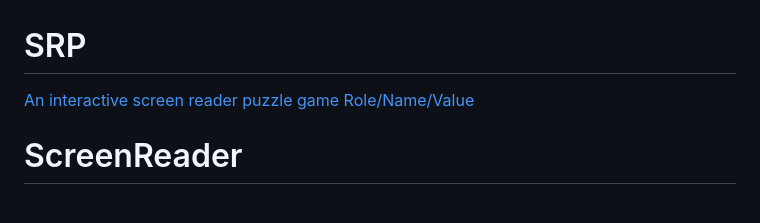
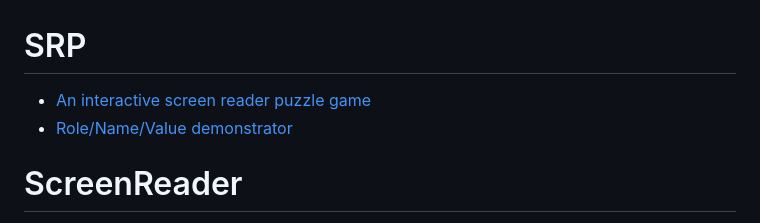
Before and after one commit to christopherabate/srp, a Markdown page: README.md, the part around the change. Drawn GitHub-style.

```diff
--- a/README.md
+++ b/README.md
@@ -1,6 +1,6 @@
 # SRP
-[An interactive screen reader puzzle game](https://christopherabate.github.io/srp/)
-[Role/Name/Value](https://christopherabate.github.io/srp/rnv.html)
+- [An interactive screen reader puzzle game](https://christopherabate.github.io/srp/)
+- [Role/Name/Value demonstrator](https://christopherabate.github.io/srp/rnv.html)
 
 
 # ScreenReader
```
